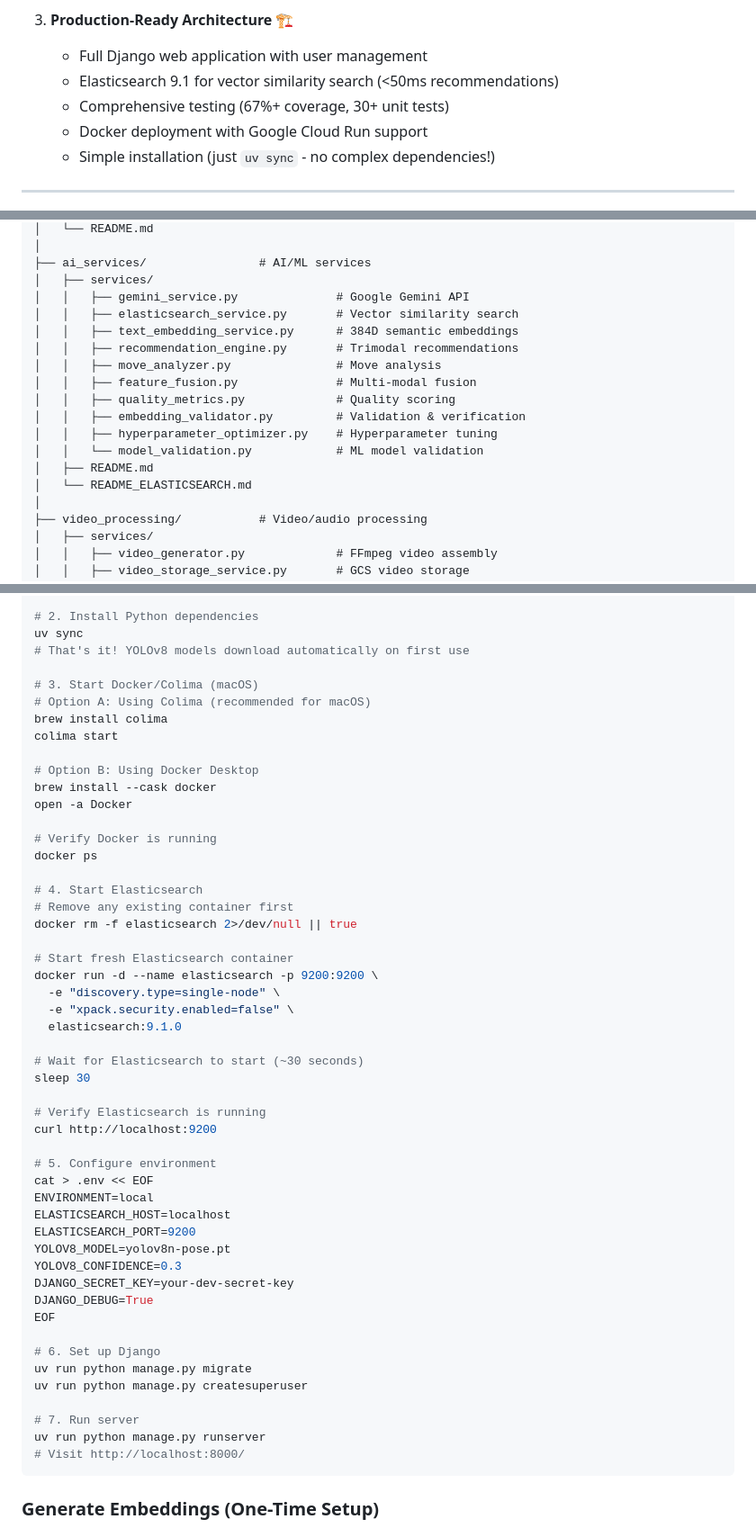
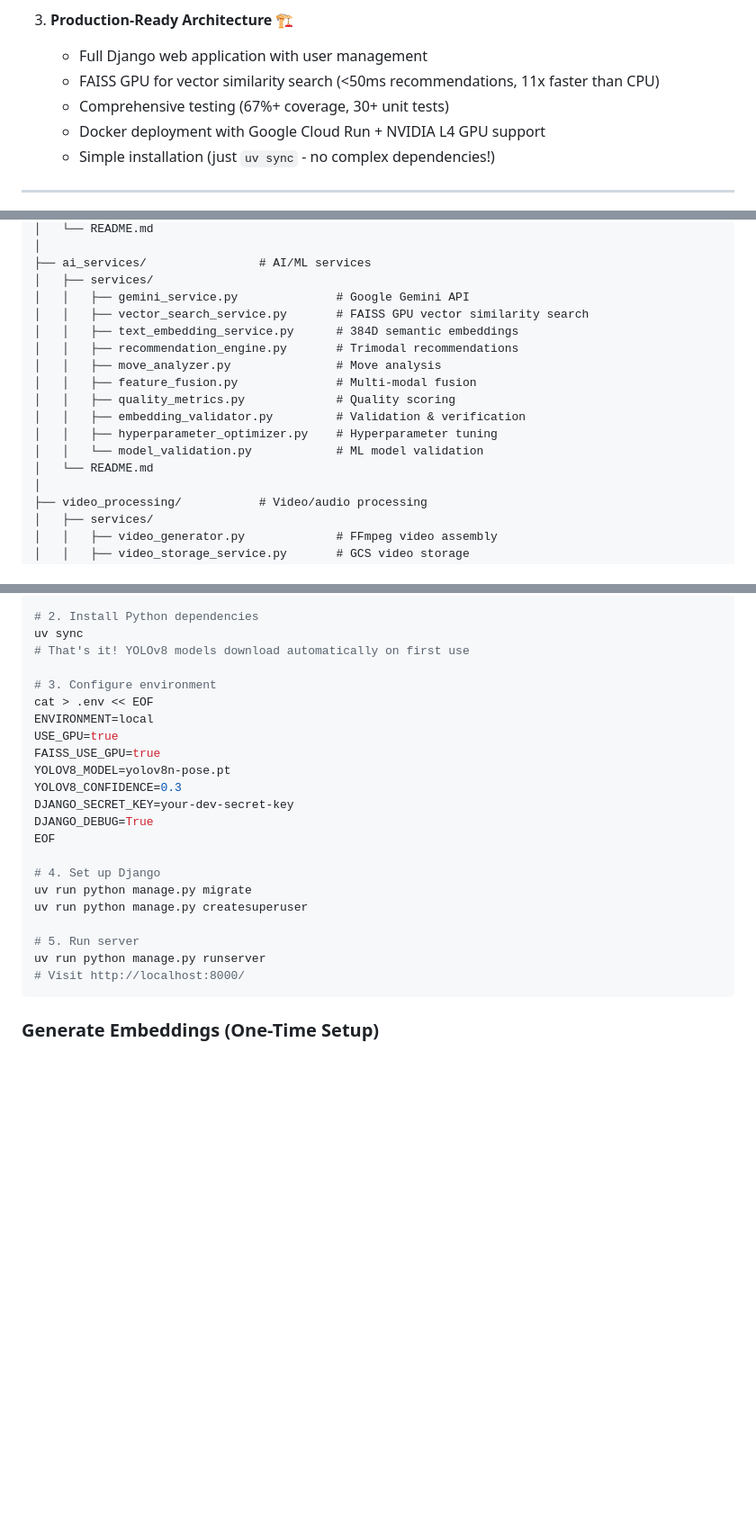
Before and after one commit to erickrex/bachata-buddy, a Markdown page: README.md, 3 parts joined by grey strips. Shown at 90% size. Drawn GitHub-style; blank space fills up the shorter version.

````diff
--- a/README.md
+++ b/README.md
@@ -28,9 +28,9 @@ This isn't a typical CRUD app or simple ML demo. It's a **production-ready resea
 
 3. **Production-Ready Architecture** 🏗️
    - Full Django web application with user management
-   - Elasticsearch 9.1 for vector similarity search (<50ms recommendations)
+   - FAISS GPU for vector similarity search (<50ms recommendations, 11x faster than CPU)
    - Comprehensive testing (67%+ coverage, 30+ unit tests)
-   - Docker deployment with Google Cloud Run support
+   - Docker deployment with Google Cloud Run + NVIDIA L4 GPU support
    - Simple installation (just `uv sync` - no complex dependencies!)
 
 ---
@@ -322,7 +322,7 @@ bachata_buddy/
 ├── ai_services/                # AI/ML services
 │   ├── services/
 │   │   ├── gemini_service.py              # Google Gemini API
-│   │   ├── elasticsearch_service.py       # Vector similarity search
+│   │   ├── vector_search_service.py       # FAISS GPU vector similarity search
 │   │   ├── text_embedding_service.py      # 384D semantic embeddings
 │   │   ├── recommendation_engine.py       # Trimodal recommendations
 │   │   ├── move_analyzer.py               # Move analysis
@@ -331,8 +331,7 @@ bachata_buddy/
 │   │   ├── embedding_validator.py         # Validation & verification
 │   │   ├── hyperparameter_optimizer.py    # Hyperparameter tuning
 │   │   └── model_validation.py            # ML model validation
-│   ├── README.md
-│   └── README_ELASTICSEARCH.md
+│   └── README.md
 │
 ├── video_processing/           # Video/audio processing
 │   ├── services/
@@ -682,50 +681,22 @@ sudo apt-get install ffmpeg libsndfile1
 uv sync
 # That's it! YOLOv8 models download automatically on first use
 
-# 3. Start Docker/Colima (macOS)
-# Option A: Using Colima (recommended for macOS)
-brew install colima
-colima start
-
-# Option B: Using Docker Desktop
-brew install --cask docker
-open -a Docker
-
-# Verify Docker is running
-docker ps
-
-# 4. Start Elasticsearch
-# Remove any existing container first
-docker rm -f elasticsearch 2>/dev/null || true
-
-# Start fresh Elasticsearch container
-docker run -d --name elasticsearch -p 9200:9200 \
-  -e "discovery.type=single-node" \
-  -e "xpack.security.enabled=false" \
-  elasticsearch:9.1.0
-
-# Wait for Elasticsearch to start (~30 seconds)
-sleep 30
-
-# Verify Elasticsearch is running
-curl http://localhost:9200
-
-# 5. Configure environment
+# 3. Configure environment
 cat > .env << EOF
 ENVIRONMENT=local
-ELASTICSEARCH_HOST=localhost
-ELASTICSEARCH_PORT=9200
+USE_GPU=true
+FAISS_USE_GPU=true
 YOLOV8_MODEL=yolov8n-pose.pt
 YOLOV8_CONFIDENCE=0.3
 DJANGO_SECRET_KEY=your-dev-secret-key
 DJANGO_DEBUG=True
 EOF
 
-# 6. Set up Django
+# 4. Set up Django
 uv run python manage.py migrate
 uv run python manage.py createsuperuser
 
-# 7. Run server
+# 5. Run server
 uv run python manage.py runserver
 # Visit http://localhost:8000/
 ```
````
Also changed, not shown: other parts of README.md (+22 -43 lines).
